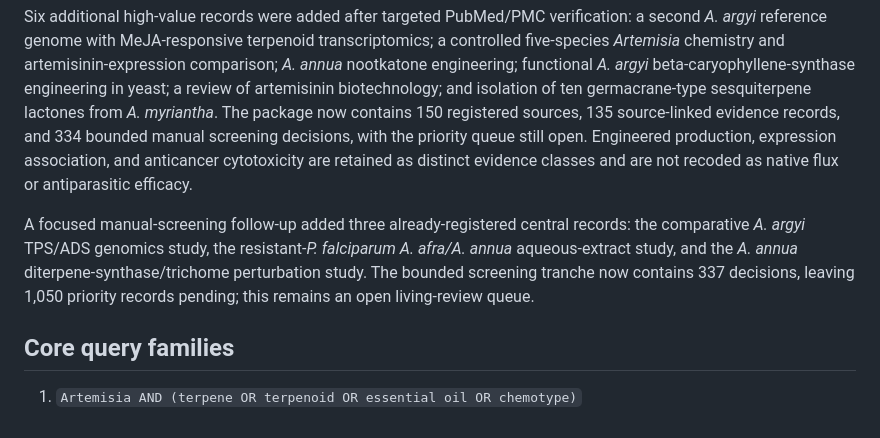
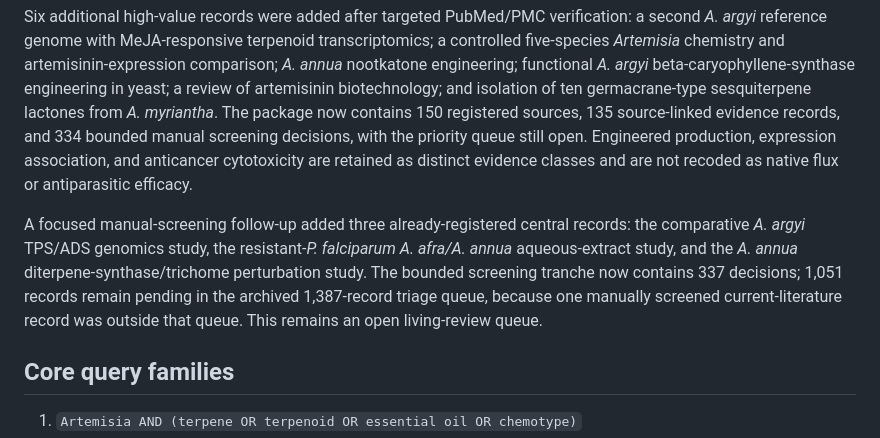
Before and after one commit to dcmcshan/artemisia, a Markdown page: manuscript/search-log.md, the part around the change. Rendered like a GitHub page.

```diff
--- a/manuscript/search-log.md
+++ b/manuscript/search-log.md
@@ -24,7 +24,7 @@ The four current-literature records were also added to the bounded screening log
 
 Six additional high-value records were added after targeted PubMed/PMC verification: a second *A. argyi* reference genome with MeJA-responsive terpenoid transcriptomics; a controlled five-species *Artemisia* chemistry and artemisinin-expression comparison; *A. annua* nootkatone engineering; functional *A. argyi* beta-caryophyllene-synthase engineering in yeast; a review of artemisinin biotechnology; and isolation of ten germacrane-type sesquiterpene lactones from *A. myriantha*. The package now contains 150 registered sources, 135 source-linked evidence records, and 334 bounded manual screening decisions, with the priority queue still open. Engineered production, expression association, and anticancer cytotoxicity are retained as distinct evidence classes and are not recoded as native flux or antiparasitic efficacy.
 
-A focused manual-screening follow-up added three already-registered central records: the comparative *A. argyi* TPS/ADS genomics study, the resistant-*P. falciparum* *A. afra/A. annua* aqueous-extract study, and the *A. annua* diterpene-synthase/trichome perturbation study. The bounded screening tranche now contains 337 decisions, leaving 1,050 priority records pending; this remains an open living-review queue.
+A focused manual-screening follow-up added three already-registered central records: the comparative *A. argyi* TPS/ADS genomics study, the resistant-*P. falciparum* *A. afra/A. annua* aqueous-extract study, and the *A. annua* diterpene-synthase/trichome perturbation study. The bounded screening tranche now contains 337 decisions; 1,051 records remain pending in the archived 1,387-record triage queue, because one manually screened current-literature record was outside that queue. This remains an open living-review queue.
 
 ## Core query families
 
```
Also changed, not shown: manuscript/review-protocol.md (+1 -1 lines).
